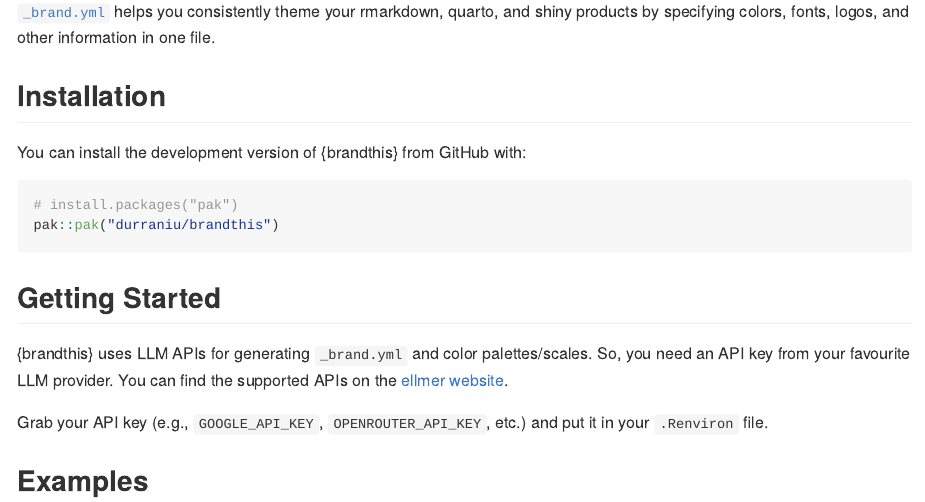
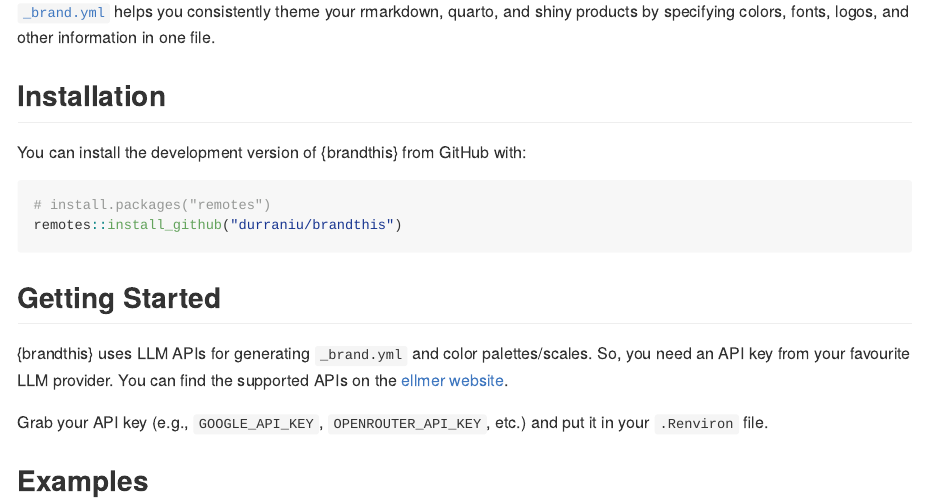
Before and after one commit to durraniu/brandthis, an R Markdown document (README.Rmd): the page in a window 1100 px wide, from 260 px down. The pictures show the output file README.md that the author committed with the source, drawn offline in the style of GitHub.

Commit message:
remotes instead of pak

````diff
--- a/README.Rmd
+++ b/README.Rmd
@@ -37,8 +37,8 @@
 You can install the development version of {brandthis} from GitHub with:
 
 ``` r
-# install.packages("pak")
-pak::pak("durraniu/brandthis")
+# install.packages("remotes")
+remotes::install_github("durraniu/brandthis")
 ```
 
 ## Getting Started
````
Also changed, not shown: README.md.
